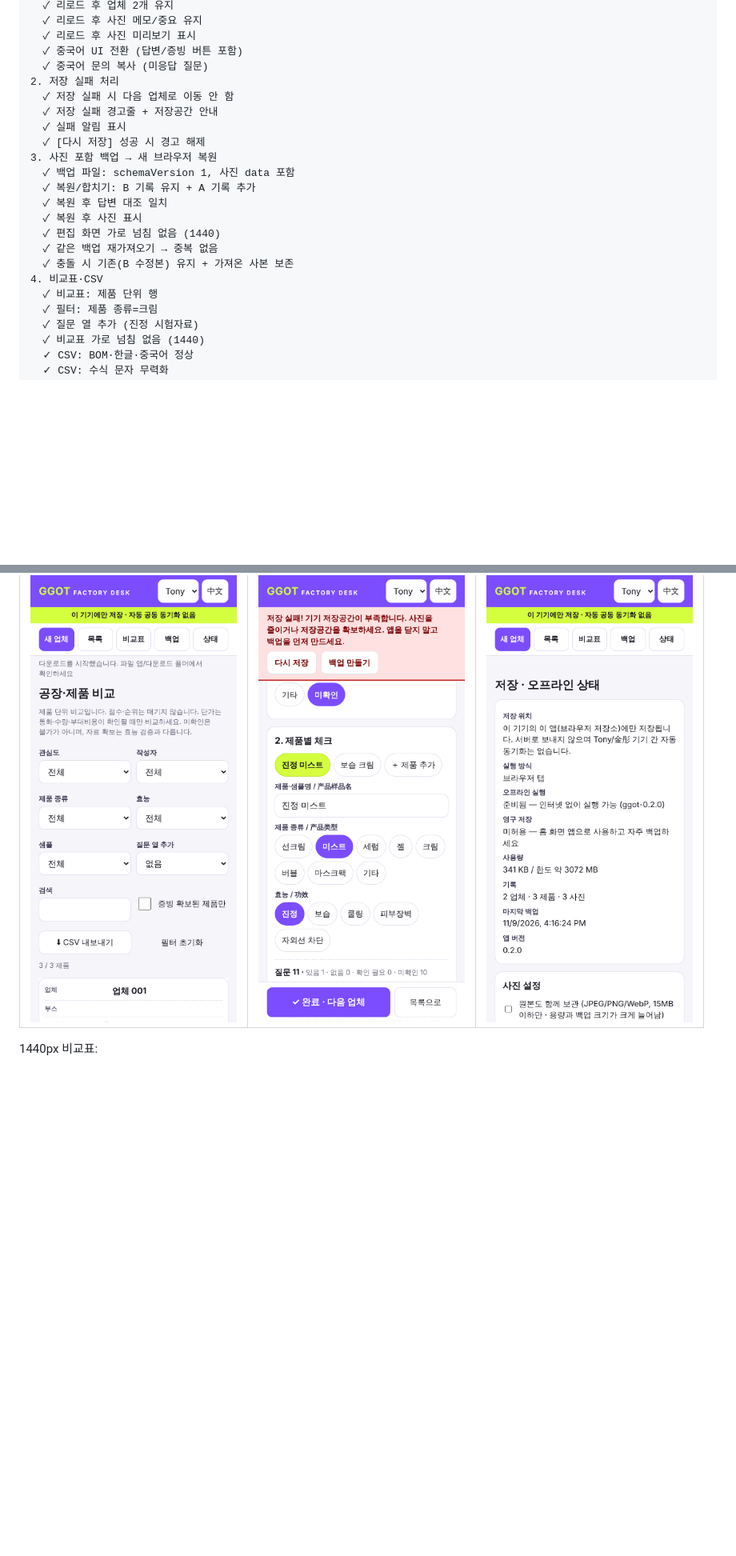
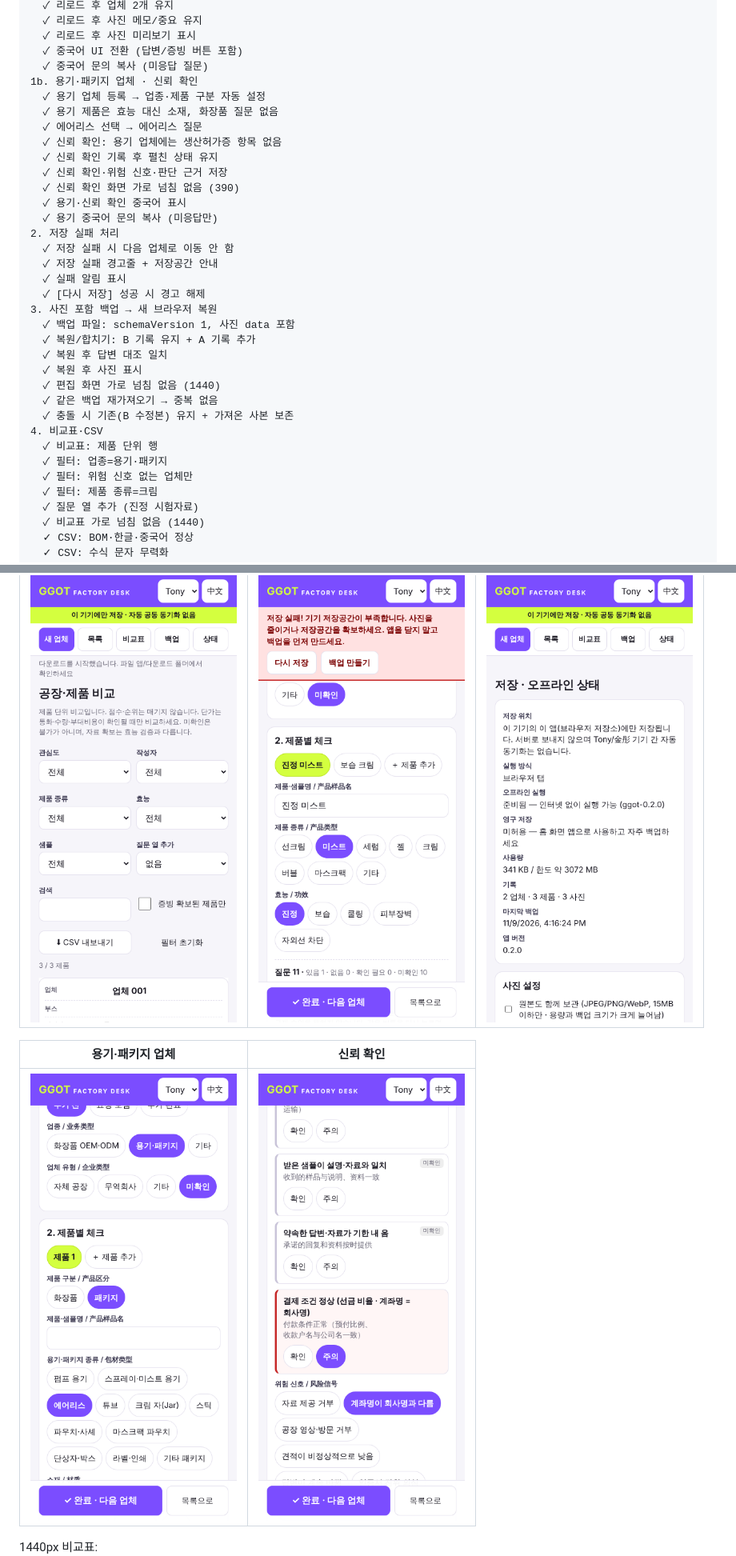
Before and after one commit to compkcy/public-assets, a Markdown page: ggot-factory/docs/VERIFICATION.md, 2 parts joined by grey strips. Shown at 80% size. Drawn GitHub-style; pictures changed too: ggot-factory/docs/screens/m390-pack.png (added), ggot-factory/docs/screens/m390-trust.png (added); blank space fills up the shorter version.

```diff
--- a/ggot-factory/docs/VERIFICATION.md
+++ b/ggot-factory/docs/VERIFICATION.md
@@ -31,6 +31,16 @@ GitHub Pages 하위 경로(`/public-assets/`)에서 서비스워커 scope·파
   ✓ 리로드 후 사진 미리보기 표시
   ✓ 중국어 UI 전환 (답변/증빙 버튼 포함)
   ✓ 중국어 문의 복사 (미응답 질문)
+1b. 용기·패키지 업체 · 신뢰 확인
+  ✓ 용기 업체 등록 → 업종·제품 구분 자동 설정
+  ✓ 용기 제품은 효능 대신 소재, 화장품 질문 없음
+  ✓ 에어리스 선택 → 에어리스 질문
+  ✓ 신뢰 확인: 용기 업체에는 생산허가증 항목 없음
+  ✓ 신뢰 확인 기록 후 펼친 상태 유지
+  ✓ 신뢰 확인·위험 신호·판단 근거 저장
+  ✓ 신뢰 확인 화면 가로 넘침 없음 (390)
+  ✓ 용기·신뢰 확인 중국어 표시
+  ✓ 용기 중국어 문의 복사 (미응답만)
 2. 저장 실패 처리
   ✓ 저장 실패 시 다음 업체로 이동 안 함
   ✓ 저장 실패 경고줄 + 저장공간 안내
@@ -46,6 +56,8 @@ GitHub Pages 하위 경로(`/public-assets/`)에서 서비스워커 scope·파
   ✓ 충돌 시 기존(B 수정본) 유지 + 가져온 사본 보존
 4. 비교표·CSV
   ✓ 비교표: 제품 단위 행
+  ✓ 필터: 업종=용기·패키지
+  ✓ 필터: 위험 신호 없는 업체만
   ✓ 필터: 제품 종류=크림
   ✓ 질문 열 추가 (진정 시험자료)
   ✓ 비교표 가로 넘침 없음 (1440)
@@ -82,6 +94,10 @@ GitHub Pages 하위 경로(`/public-assets/`)에서 서비스워커 scope·파
 | 390px 비교(카드) | 저장 실패 경고 | 상태 화면 |
 |---|---|---|
 | ![](screens/m390-compare.png) | ![](screens/m390-save-failed.png) | ![](screens/m390-status.png) |
+
+| 용기·패키지 업체 | 신뢰 확인 |
+|---|---|
+| ![](screens/m390-pack.png) | ![](screens/m390-trust.png) |
 
 1440px 비교표: ![](screens/d1440-compare.png)
 
```
Also changed, not shown: other parts of ggot-factory/docs/VERIFICATION.md (+4 -4 lines), ggot-factory/README.md (+3 -1 lines), ggot-factory/docs/SPEC.md (+11 -0 lines), 10 other files.
